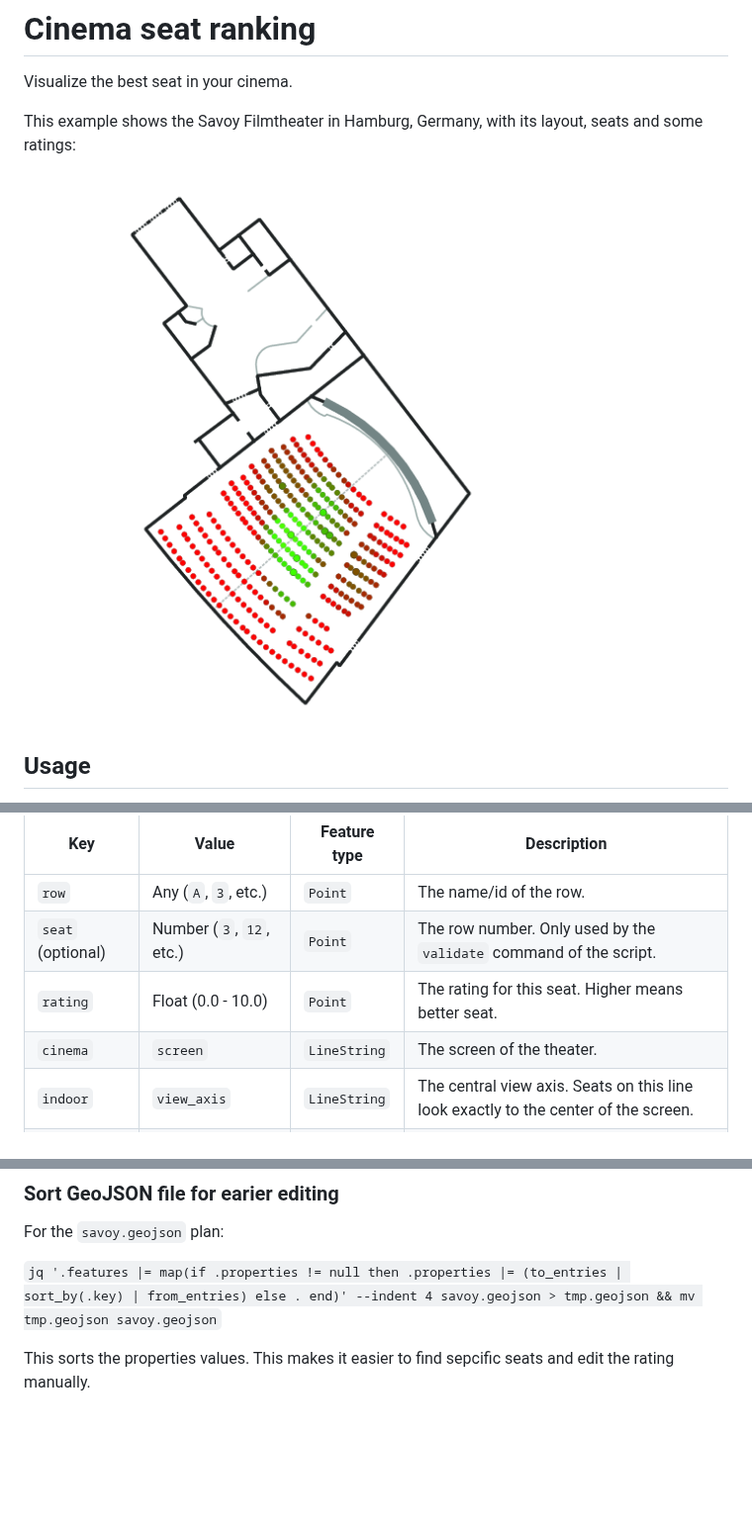
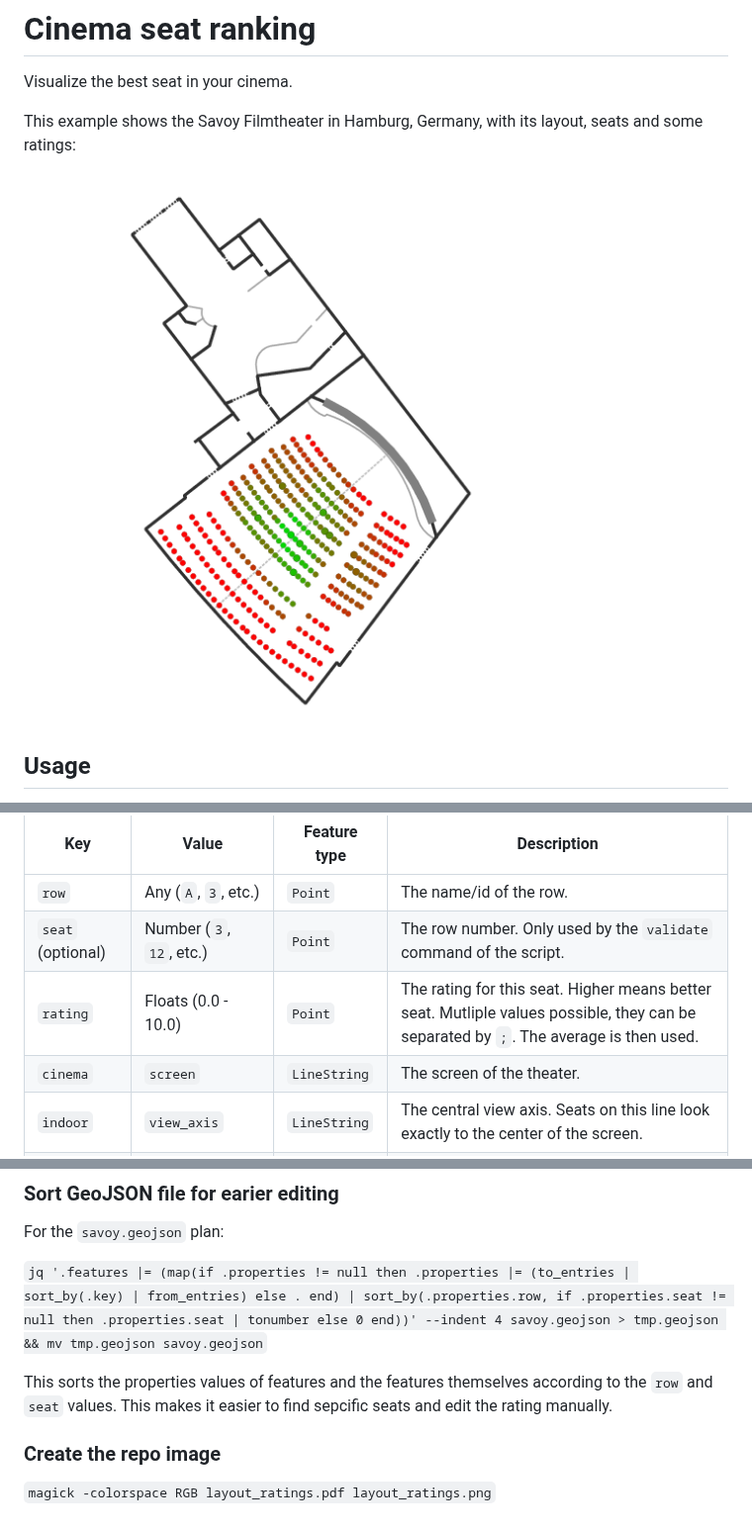
Before and after one commit to hauke96/cinema-seat-ranking, a Markdown page: README.md, 3 parts joined by grey strips. Shown at 99% size. GitHub-like rendering; pictures changed too: layout_ratings.png; blank space fills up the shorter version.

Commit message:
Sort savoy.geojson file, add ratings and add support for multiple ratings

```diff
--- a/README.md
+++ b/README.md
@@ -45,7 +45,7 @@ A feature will be considered as "seat" when it's a point and the `row` attribute
 |-------------------|--------------------------|--------------|-------------|
 | `row`             | Any (`A`, `3`, etc.)     | `Point`      | The name/id of the row. |
 | `seat` (optional) | Number (`3`, `12`, etc.) | `Point`      | The row number. Only used by the `validate` command of the script. |
-| `rating`          | Float (0.0 - 10.0)       | `Point`      | The rating for this seat. Higher means better seat. |
+| `rating`          | Floats (0.0 - 10.0)      | `Point`      | The rating for this seat. Higher means better seat. Mutliple values possible, they can be separated by `;`. The average is then used. |
 | `cinema`          | `screen`                 | `LineString` | The screen of the theater. |
 | `indoor`          | `view_axis`              | `LineString` | The central view axis. Seats on this line look exactly to the center of the screen. |
 | `indoor`          | `wall`                   | `LineString` | A wall of the building. |
@@ -58,7 +58,11 @@ A feature will be considered as "seat" when it's a point and the `row` attribute
 
 For the `savoy.geojson` plan:
 
-`jq '.features |= map(if .properties != null then .properties |= (to_entries | sort_by(.key) | from_entries) else . end)' --indent 4 savoy.geojson > tmp.geojson && mv tmp.geojson savoy.geojson`
+`jq '.features |= (map(if .properties != null then .properties |= (to_entries | sort_by(.key) | from_entries) else . end) | sort_by(.properties.row, if .properties.seat != null then .properties.seat | tonumber else 0 end))' --indent 4 savoy.geojson > tmp.geojson && mv tmp.geojson savoy.geojson`
 
-This sorts the properties values.
+This sorts the properties values of features and the features themselves according to the `row` and `seat` values.
 This makes it easier to find sepcific seats and edit the rating manually.
+
+### Create the repo image
+
+`magick -colorspace RGB layout_ratings.pdf layout_ratings.png`
```
Also changed, not shown: 2 other files.
